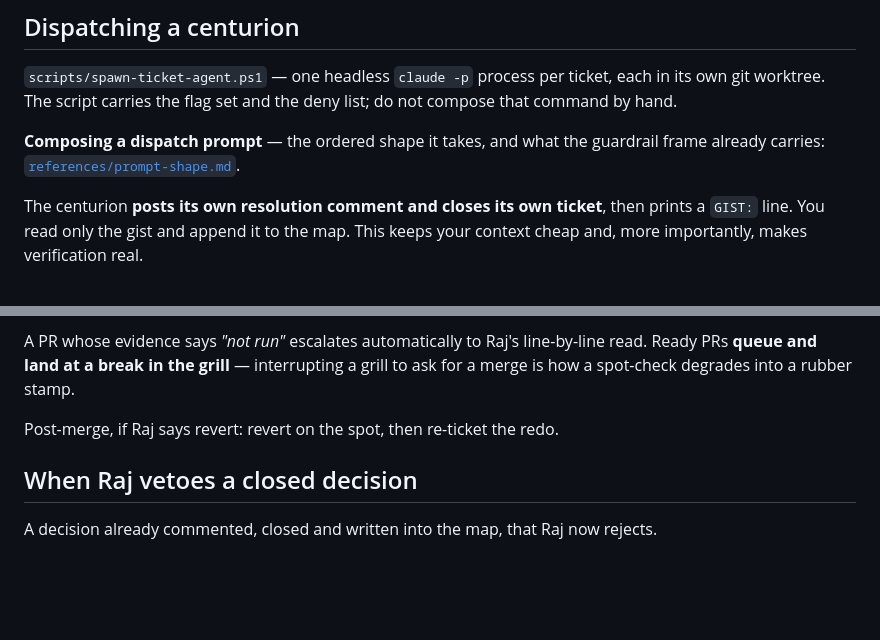
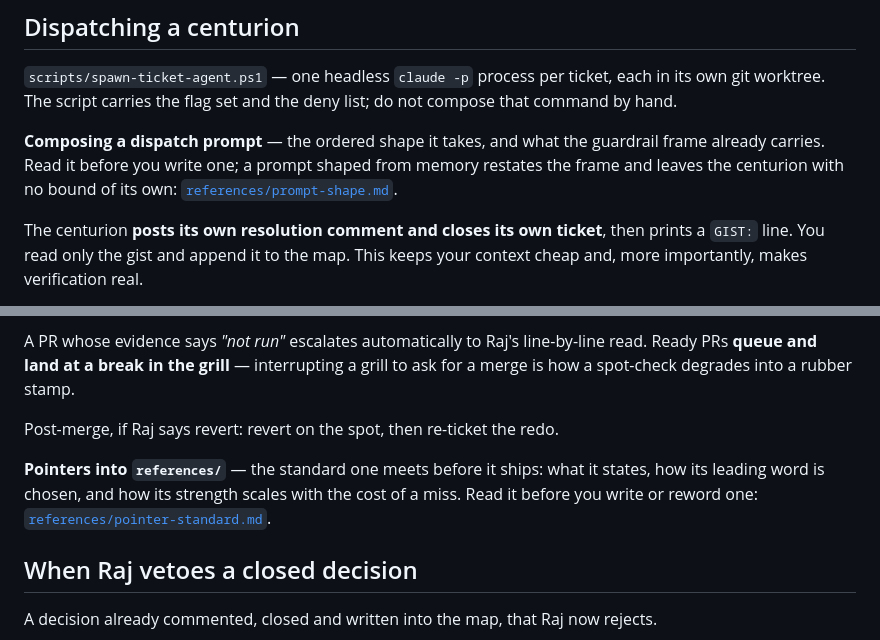
Before and after one commit to Dhillvn/Caesar, a Markdown page: skill/SKILL.md, 2 parts joined by grey strips. GitHub-like rendering; blank space fills up the shorter version.

```diff
--- a/skill/SKILL.md
+++ b/skill/SKILL.md
@@ -256,7 +256,9 @@ its own git worktree. The script carries the flag set and the deny list; do not
 that command by hand.
 
 **Composing a dispatch prompt** — the ordered shape it takes, and what the guardrail frame
-already carries: [`references/prompt-shape.md`](references/prompt-shape.md).
+already carries. Read it before you write one; a prompt shaped from memory restates the frame
+and leaves the centurion with no bound of its own:
+[`references/prompt-shape.md`](references/prompt-shape.md).
 
 The centurion **posts its own resolution comment and closes its own ticket**, then prints a
 `GIST:` line. You read only the gist and append it to the map. This keeps your context
@@ -601,6 +603,10 @@ a merge is how a spot-check degrades into a rubber stamp.
 
 Post-merge, if Raj says revert: revert on the spot, then re-ticket the redo.
 
+**Pointers into `references/`** — the standard one meets before it ships: what it states, how
+its leading word is chosen, and how its strength scales with the cost of a miss. Read it
+before you write or reword one: [`references/pointer-standard.md`](references/pointer-standard.md).
+
 ## When Raj vetoes a closed decision
 
 A decision already commented, closed and written into the map, that Raj now rejects.
```
Also changed, not shown: skill/references/pointer-standard.md (added, +143 -0 lines).
